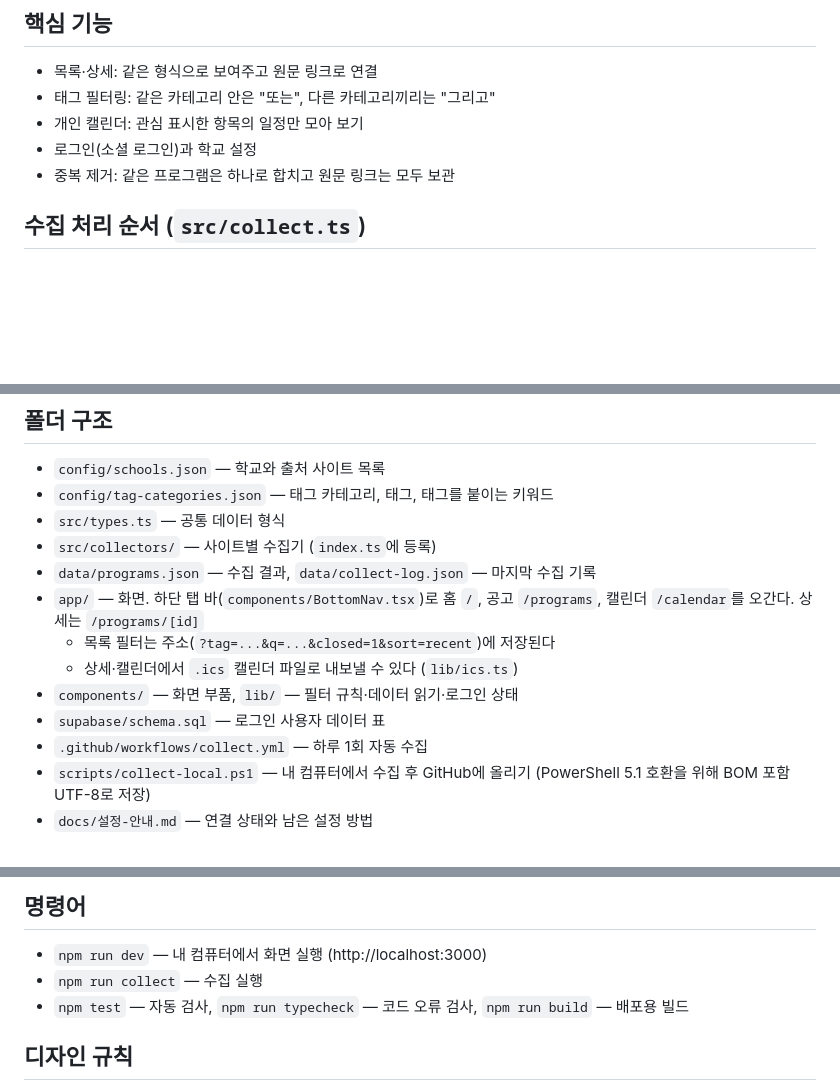
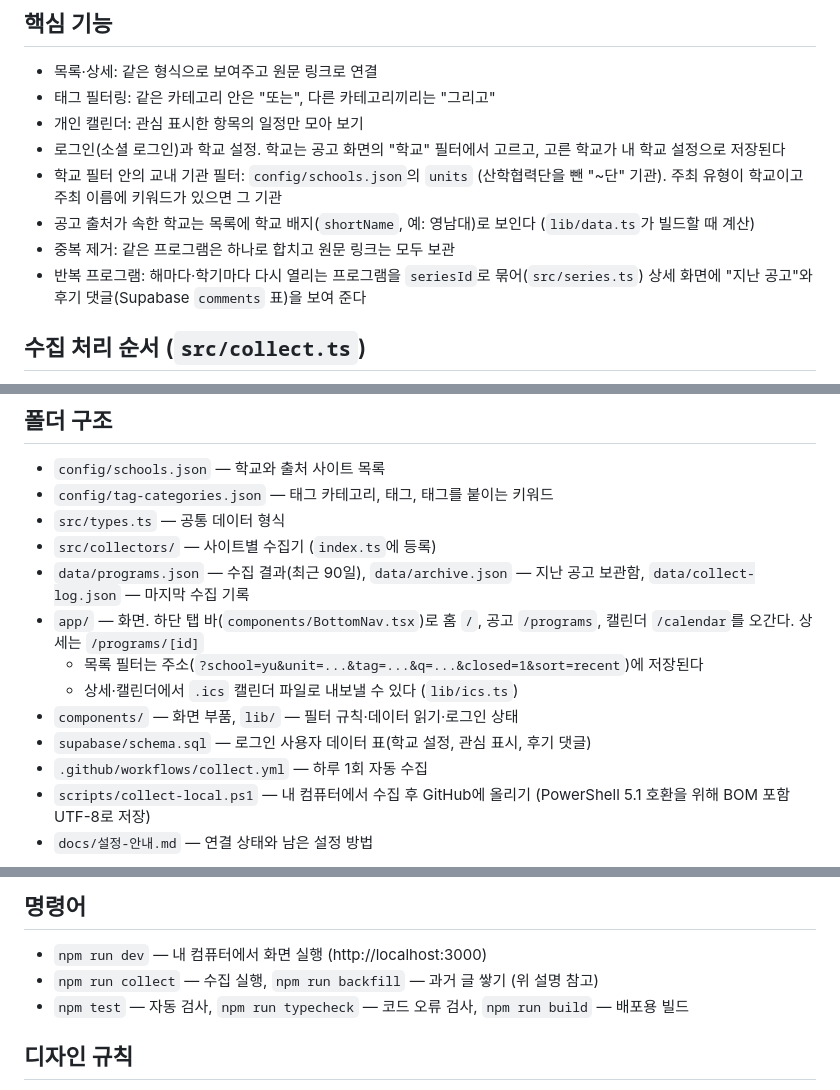
Before and after one commit to hyunmiimnida/tagi, a Markdown page: CLAUDE.md, 3 parts joined by grey strips. Drawn GitHub-style; blank space fills up the shorter version.

Commit message:
CLAUDE.md에 학교·기관 필터, 보관함, 반복 프로그램, 과거 글 쌓기 반영
Co-Authored-By: Claude Opus 5.5 <noreply@anthropic.com>

```diff
--- a/CLAUDE.md
+++ b/CLAUDE.md
@@ -42,8 +42,11 @@
 - 목록·상세: 같은 형식으로 보여주고 원문 링크로 연결
 - 태그 필터링: 같은 카테고리 안은 "또는", 다른 카테고리끼리는 "그리고"
 - 개인 캘린더: 관심 표시한 항목의 일정만 모아 보기
-- 로그인(소셜 로그인)과 학교 설정
+- 로그인(소셜 로그인)과 학교 설정. 학교는 공고 화면의 "학교" 필터에서 고르고, 고른 학교가 내 학교 설정으로 저장된다
+- 학교 필터 안의 교내 기관 필터: `config/schools.json`의 `units` (산학협력단을 뺀 "~단" 기관). 주최 유형이 학교이고 주최 이름에 키워드가 있으면 그 기관
+- 공고 출처가 속한 학교는 목록에 학교 배지(`shortName`, 예: 영남대)로 보인다 (`lib/data.ts`가 빌드할 때 계산)
 - 중복 제거: 같은 프로그램은 하나로 합치고 원문 링크는 모두 보관
+- 반복 프로그램: 해마다·학기마다 다시 열리는 프로그램을 `seriesId`로 묶어(`src/series.ts`) 상세 화면에 "지난 공고"와 후기 댓글(Supabase `comments` 표)을 보여 준다
 
 ## 수집 처리 순서 (`src/collect.ts`)
 
@@ -66,12 +75,12 @@ AI 추출 결과를 바꾸면 반드시 원문과 대조해 검수한다 (날짜
 - `config/tag-categories.json` — 태그 카테고리, 태그, 태그를 붙이는 키워드
 - `src/types.ts` — 공통 데이터 형식
 - `src/collectors/` — 사이트별 수집기 (`index.ts`에 등록)
-- `data/programs.json` — 수집 결과, `data/collect-log.json` — 마지막 수집 기록
+- `data/programs.json` — 수집 결과(최근 90일), `data/archive.json` — 지난 공고 보관함, `data/collect-log.json` — 마지막 수집 기록
 - `app/` — 화면. 하단 탭 바(`components/BottomNav.tsx`)로 홈 `/`, 공고 `/programs`, 캘린더 `/calendar`를 오간다. 상세는 `/programs/[id]`
-  - 목록 필터는 주소(`?tag=...&q=...&closed=1&sort=recent`)에 저장된다
+  - 목록 필터는 주소(`?school=yu&unit=...&tag=...&q=...&closed=1&sort=recent`)에 저장된다
   - 상세·캘린더에서 `.ics` 캘린더 파일로 내보낼 수 있다 (`lib/ics.ts`)
 - `components/` — 화면 부품, `lib/` — 필터 규칙·데이터 읽기·로그인 상태
-- `supabase/schema.sql` — 로그인 사용자 데이터 표
+- `supabase/schema.sql` — 로그인 사용자 데이터 표(학교 설정, 관심 표시, 후기 댓글)
 - `.github/workflows/collect.yml` — 하루 1회 자동 수집
 - `scripts/collect-local.ps1` — 내 컴퓨터에서 수집 후 GitHub에 올리기 (PowerShell 5.1 호환을 위해 BOM 포함 UTF-8로 저장)
 - `docs/설정-안내.md` — 연결 상태와 남은 설정 방법
@@ -85,7 +94,7 @@ AI 추출 결과를 바꾸면 반드시 원문과 대조해 검수한다 (날짜
 ## 명령어
 
 - `npm run dev` — 내 컴퓨터에서 화면 실행 (http://localhost:3000)
-- `npm run collect` — 수집 실행
+- `npm run collect` — 수집 실행, `npm run backfill` — 과거 글 쌓기 (위 설명 참고)
 - `npm test` — 자동 검사, `npm run typecheck` — 코드 오류 검사, `npm run build` — 배포용 빌드
 
 ## 디자인 규칙
```
Also changed, not shown: other parts of CLAUDE.md (+8 -2 lines).
